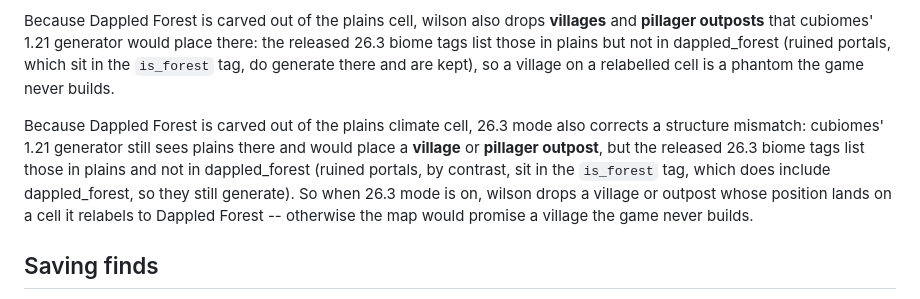
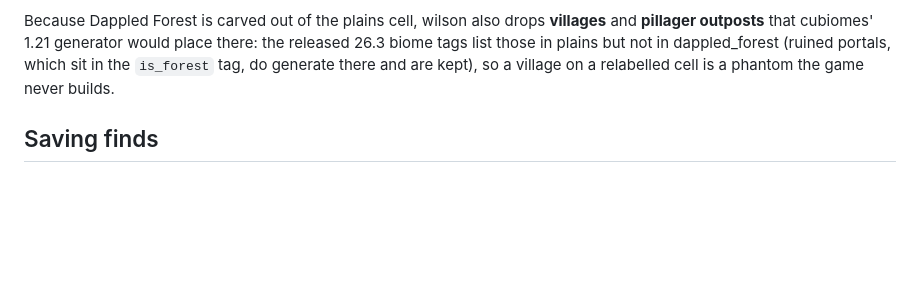
Before and after one commit to littleguygreens/wilson, a Markdown page: README.md, the part around the change. Drawn GitHub-style; blank space fills up the shorter version.

Commit message:
Remove duplicate phantom-village paragraph with stale "26.3 mode" wording
The README carried two paragraphs describing the village/outpost suppression on
Dappled Forest -- the newer base-functionality one and an older copy still phrased
as "when 26.3 mode is on". Drop the stale duplicate.

Co-Authored-By: Claude Opus 4.8 <noreply@anthropic.com>
Claude-Session: https://claude.ai/code/session_01PgjEPZHXXh6EKHv3tbV2F9

```diff
--- a/README.md
+++ b/README.md
@@ -118,15 +118,6 @@ there: the released 26.3 biome tags list those in plains but not in dappled_fore
 (ruined portals, which sit in the `is_forest` tag, do generate there and are
 kept), so a village on a relabelled cell is a phantom the game never builds.
 
-Because Dappled Forest is carved out of the plains climate cell, 26.3 mode also
-corrects a structure mismatch: cubiomes' 1.21 generator still sees plains there
-and would place a **village** or **pillager outpost**, but the released 26.3 biome
-tags list those in plains and not in dappled_forest (ruined portals, by contrast,
-sit in the `is_forest` tag, which does include dappled_forest, so they still
-generate). So when 26.3 mode is on, wilson drops a village or outpost whose
-position lands on a cell it relabels to Dappled Forest -- otherwise the map would
-promise a village the game never builds.
-
 ## Saving finds
 
 Tap **☆ Save** on any result to keep it. The **Saved** tab lists your kept
```
